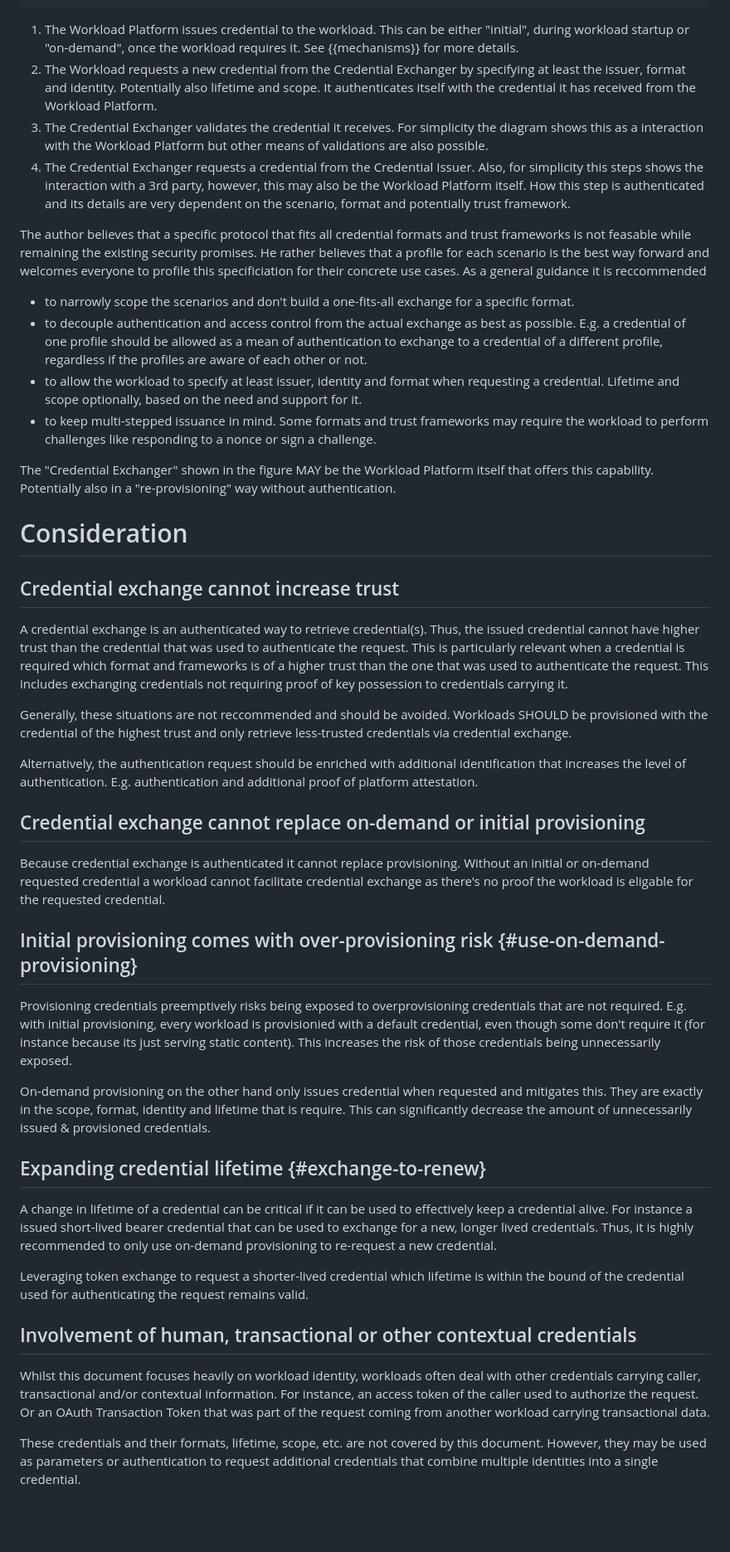
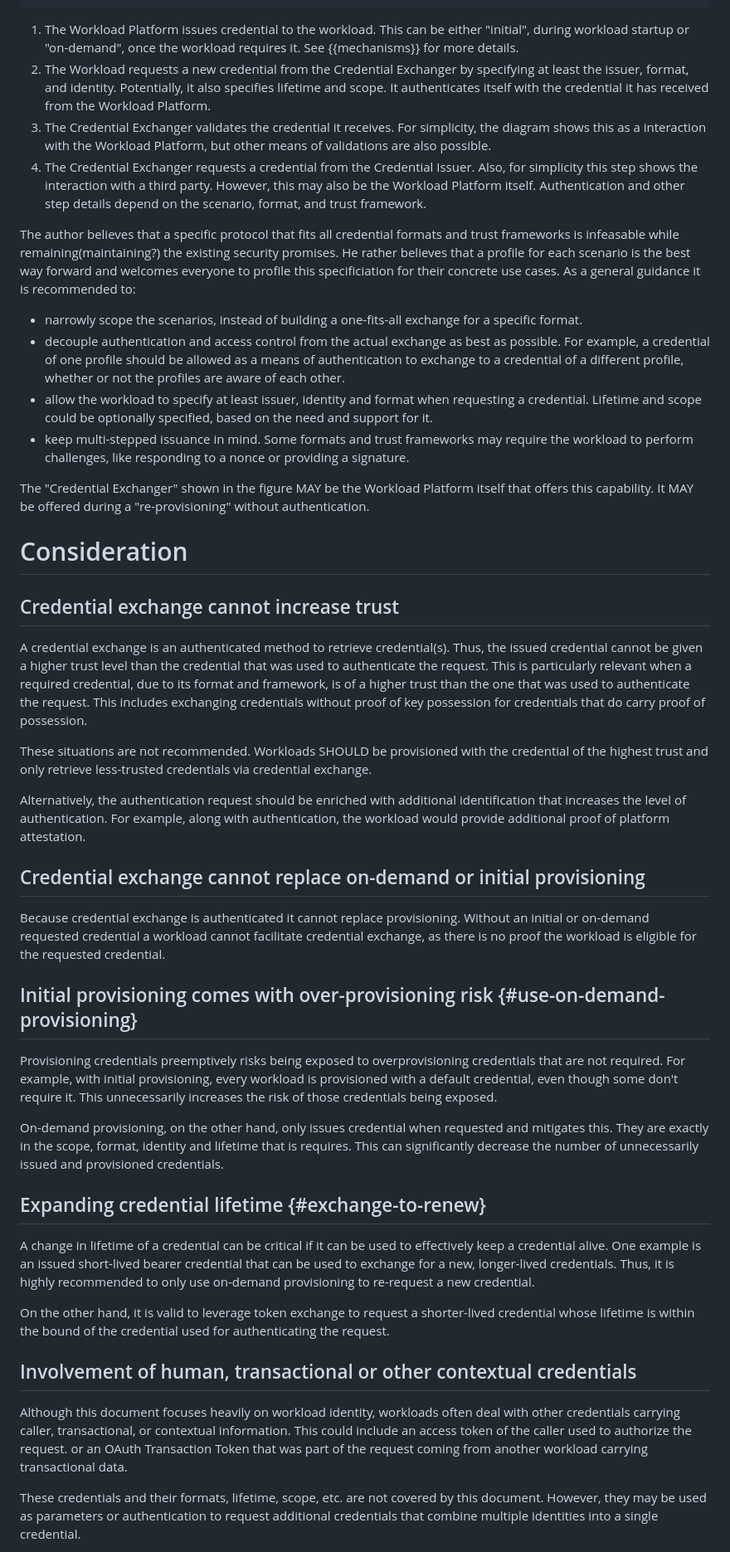
Before and after one commit to arndt-s/wimse-credential-exchange, a Markdown page: draft-schwenkschuster-wimse-credential-exchange.md, the part around one of its changes. Shown at 83% size. GitHub-like rendering; blank space fills up the shorter version.

```diff
--- a/draft-schwenkschuster-wimse-credential-exchange.md
+++ b/draft-schwenkschuster-wimse-credential-exchange.md
@@ -188,48 +188,48 @@ Workload environments can be highly dynamic and connected with a high variety of
 ~~~
 
 1. The Workload Platform issues credential to the workload. This can be either "initial", during workload startup or "on-demand", once the workload requires it. See {{mechanisms}} for more details.
-2. The Workload requests a new credential from the Credential Exchanger by specifying at least the issuer, format and identity. Potentially also lifetime and scope. It authenticates itself with the credential it has received from the Workload Platform.
-3. The Credential Exchanger validates the credential it receives. For simplicity the diagram shows this as a interaction with the Workload Platform but other means of validations are also possible.
-4. The Credential Exchanger requests a credential from the Credential Issuer. Also, for simplicity this steps shows the interaction with a 3rd party, however, this may also be the Workload Platform itself. How this step is authenticated and its details are very dependent on the scenario, format and potentially trust framework.
+2. The Workload requests a new credential from the Credential Exchanger by specifying at least the issuer, format, and identity. Potentially, it also specifies lifetime and scope. It authenticates itself with the credential it has received from the Workload Platform.
+3. The Credential Exchanger validates the credential it receives. For simplicity, the diagram shows this as a interaction with the Workload Platform, but other means of validations are also possible.
+4. The Credential Exchanger requests a credential from the Credential Issuer. Also, for simplicity this step shows the interaction with a third party. However, this may also be the Workload Platform itself. Authentication and other step details depend on the scenario, format, and trust framework.
 
-The author believes that a specific protocol that fits all credential formats and trust frameworks is not feasable while remaining the existing security promises. He rather believes that a profile for each scenario is the best way forward and welcomes everyone to profile this specificiation for their concrete use cases. As a general guidance it is reccommended
+The author believes that a specific protocol that fits all credential formats and trust frameworks is infeasable while remaining(maintaining?) the existing security promises. He rather believes that a profile for each scenario is the best way forward and welcomes everyone to profile this specificiation for their concrete use cases. As a general guidance it is recommended to:
 
-* to narrowly scope the scenarios and don't build a one-fits-all exchange for a specific format.
-* to decouple authentication and access control from the actual exchange as best as possible. E.g. a credential of one profile should be allowed as a mean of authentication to exchange to a credential of a different profile, regardless if the profiles are aware of each other or not.
-* to allow the workload to specify at least issuer, identity and format when requesting a credential. Lifetime and scope optionally, based on the need and support for it.
-* to keep multi-stepped issuance in mind. Some formats and trust frameworks may require the workload to perform challenges like responding to a nonce or sign a challenge.
+* narrowly scope the scenarios, instead of building a one-fits-all exchange for a specific format.
+* decouple authentication and access control from the actual exchange as best as possible. For example, a credential of one profile should be allowed as a means of authentication to exchange to a credential of a different profile, whether or not the profiles are aware of each other.
+* allow the workload to specify at least issuer, identity and format when requesting a credential. Lifetime and scope could be optionally specified, based on the need and support for it.
+* keep multi-stepped issuance in mind. Some formats and trust frameworks may require the workload to perform challenges, like responding to a nonce or providing a signature.
 
-The "Credential Exchanger" shown in the figure MAY be the Workload Platform itself that offers this capability. Potentially also in a "re-provisioning" way without authentication.
+The "Credential Exchanger" shown in the figure MAY be the Workload Platform itself that offers this capability. It MAY be offered during a "re-provisioning" without authentication.
 
 # Consideration
 
 ## Credential exchange cannot increase trust
 
-A credential exchange is an authenticated way to retrieve credential(s). Thus, the issued credential cannot have higher trust than the credential that was used to authenticate the request. This is particularly relevant when a credential is required which format and frameworks is of a higher trust than the one that was used to authenticate the request. This includes exchanging credentials not requiring proof of key possession to credentials carrying it.
+A credential exchange is an authenticated method to retrieve credential(s). Thus, the issued credential cannot be given a higher trust level than the credential that was used to authenticate the request. This is particularly relevant when a required credential, due to its format and framework, is of a higher trust than the one that was used to authenticate the request. This includes exchanging credentials without proof of key possession for credentials that do carry proof of possession.
 
-Generally, these situations are not reccommended and should be avoided. Workloads SHOULD be provisioned with the credential of the highest trust and only retrieve less-trusted credentials via credential exchange.
+These situations are not recommended. Workloads SHOULD be provisioned with the credential of the highest trust and only retrieve less-trusted credentials via credential exchange.
 
-Alternatively, the authentication request should be enriched with additional identification that increases the level of authentication. E.g. authentication and additional proof of platform attestation.
+Alternatively, the authentication request should be enriched with additional identification that increases the level of authentication. For example, along with authentication, the workload would provide additional proof of platform attestation.
 
 ## Credential exchange cannot replace on-demand or initial provisioning
 
-Because credential exchange is authenticated it cannot replace provisioning. Without an initial or on-demand requested credential a workload cannot facilitate credential exchange as there's no proof the workload is eligable for the requested credential.
+Because credential exchange is authenticated it cannot replace provisioning. Without an initial or on-demand requested credential a workload cannot facilitate credential exchange, as there is no proof the workload is eligible for the requested credential.
 
 ## Initial provisioning comes with over-provisioning risk {#use-on-demand-provisioning}
 
-Provisioning credentials preemptively risks being exposed to overprovisioning credentials that are not required. E.g. with initial provisioning, every workload is provisionied with a default credential, even though some don't require it (for instance because its just serving static content). This increases the risk of those credentials being unnecessarily exposed.
+Provisioning credentials preemptively risks being exposed to overprovisioning credentials that are not required. For example, with initial provisioning, every workload is provisioned with a default credential, even though some don't require it. This unnecessarily increases the risk of those credentials being exposed.
 
-On-demand provisioning on the other hand only issues credential when requested and mitigates this. They are exactly in the scope, format, identity and lifetime that is require. This can significantly decrease the amount of unnecessarily issued & provisioned credentials.
+On-demand provisioning, on the other hand, only issues credential when requested and mitigates this. They are exactly in the scope, format, identity and lifetime that is requires. This can significantly decrease the number of unnecessarily issued and provisioned credentials.
 
 ## Expanding credential lifetime {#exchange-to-renew}
 
-A change in lifetime of a credential can be critical if it can be used to effectively keep a credential alive. For instance a issued short-lived bearer credential that can be used to exchange for a new, longer lived credentials. Thus, it is highly recommended to only use on-demand provisioning to re-request a new credential.
+A change in lifetime of a credential can be critical if it can be used to effectively keep a credential alive. One example is an issued short-lived bearer credential that can be used to exchange for a new, longer-lived credentials. Thus, it is highly recommended to only use on-demand provisioning to re-request a new credential.
 
-Leveraging token exchange to request a shorter-lived credential which lifetime is within the bound of the credential used for authenticating the request remains valid.
+On the other hand, it is valid to leverage token exchange to request a shorter-lived credential whose lifetime is within the bound of the credential used for authenticating the request.
 
 ## Involvement of human, transactional or other contextual credentials
 
-Whilst this document focuses heavily on workload identity, workloads often deal with other credentials carrying caller, transactional and/or contextual information. For instance, an access token of the caller used to authorize the request. Or an  OAuth Transaction Token that was part of the request coming from another workload carrying transactional data.
+Although this document focuses heavily on workload identity, workloads often deal with other credentials carrying caller, transactional, or contextual information. This could include an access token of the caller used to authorize the request. or an OAuth Transaction Token that was part of the request coming from another workload carrying transactional data.
 
 These credentials and their formats, lifetime, scope, etc. are not covered by this document. However, they may be used as parameters or authentication to request additional credentials that combine multiple identities into a single credential.
 
```
Also changed, not shown: other parts of draft-schwenkschuster-wimse-credential-exchange.md (+33 -33 lines).
